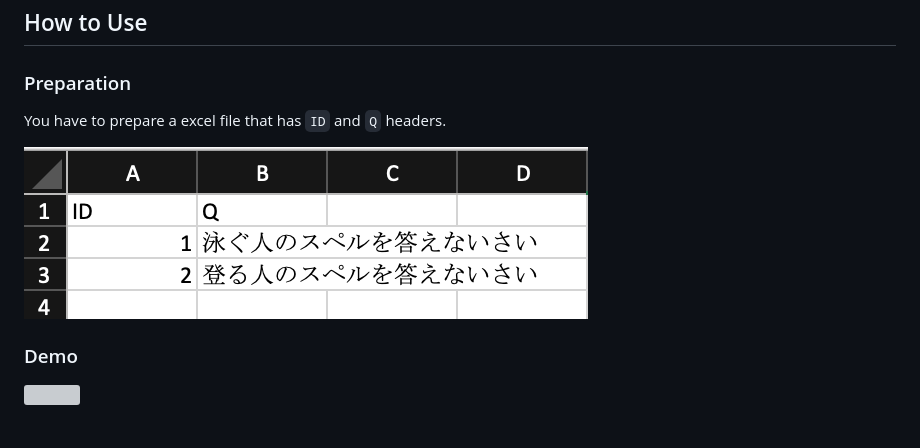
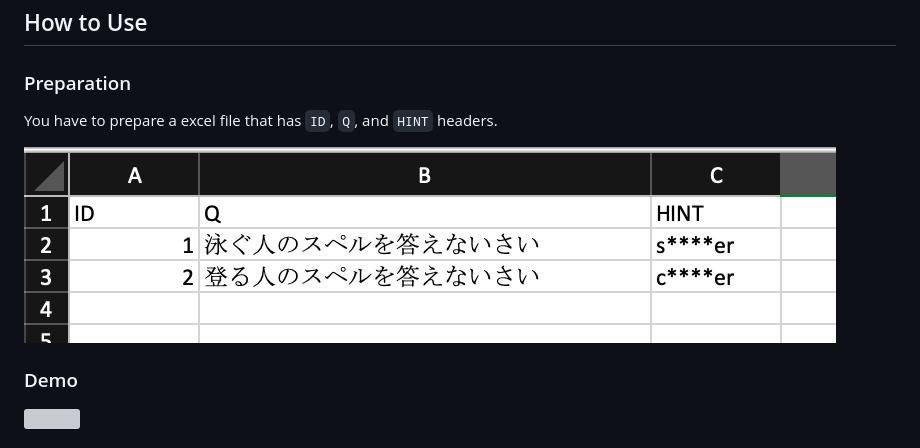
Before and after one commit to sosuke-k/collecting-electron, a Markdown page: README.md, the part around the change. GitHub-like rendering; pictures changed too: excel_sample.png; grey boxes are pictures that could not be loaded.

```diff
--- a/README.md
+++ b/README.md
@@ -5,7 +5,7 @@ This is an electron application to collect examination information.
 
 ### Preparation
 
-You have to prepare a excel file that has `ID` and `Q` headers.
+You have to prepare a excel file that has `ID`, `Q`, and `HINT` headers.
 
 ![](./excel_sample.png)
 
```
Also changed, not shown: 1 other file.
